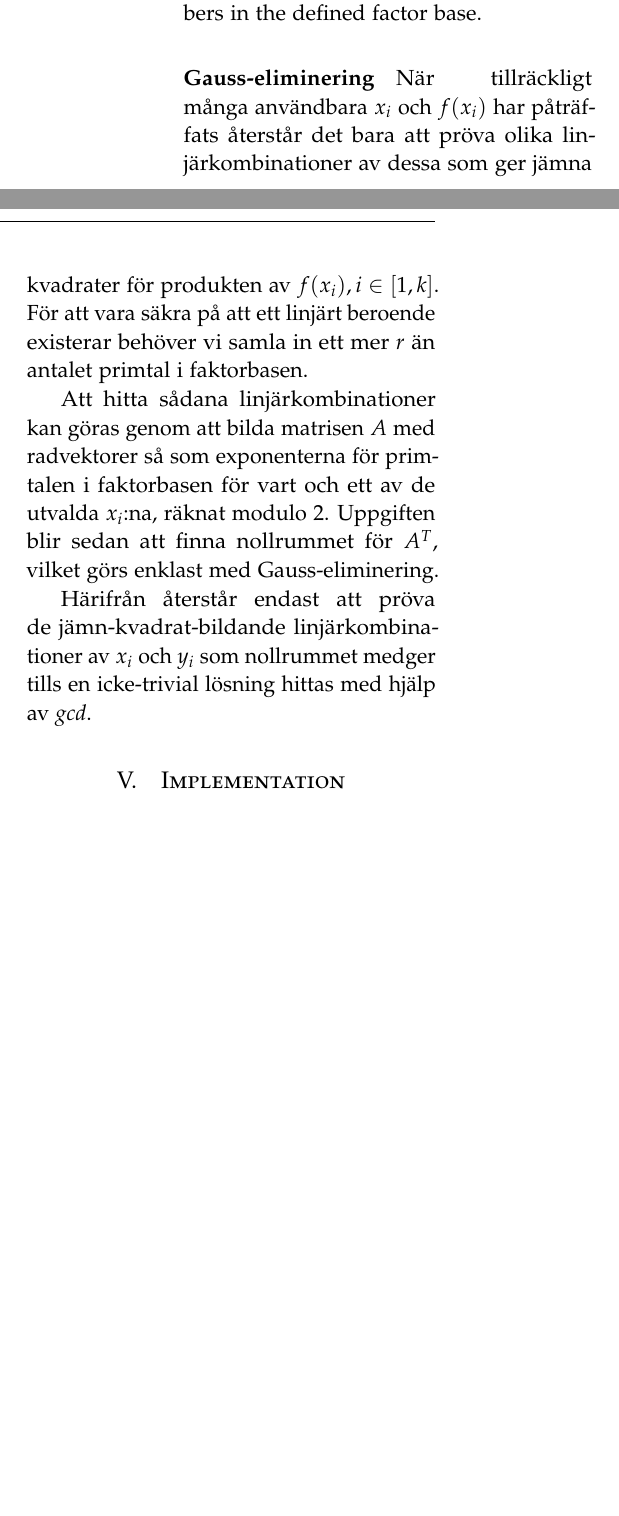
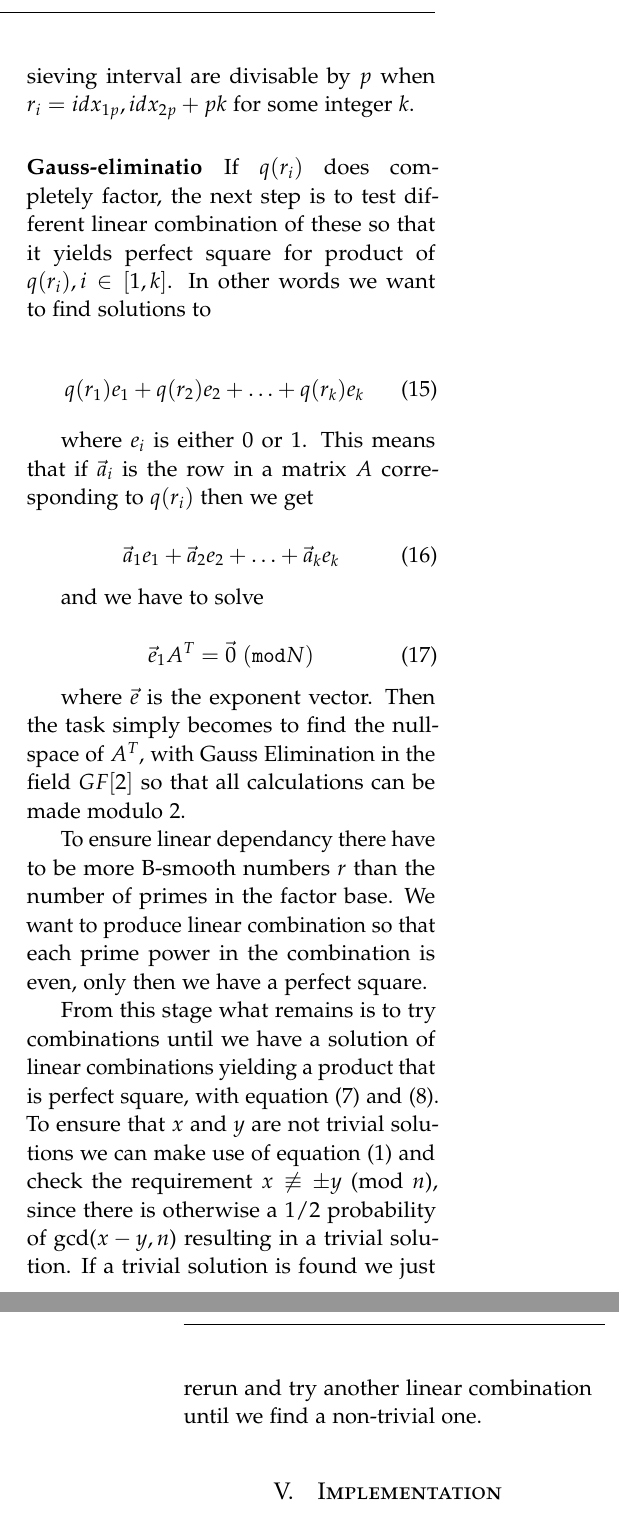
Before and after one commit to chte/integer-factorization, a LaTeX paper (tex/style.tex, which reads tex/qs.tex): two parts of the columns of page 7 of 9 before the commit and two parts of the columns of pages 7 and 8 of 9 after it, joined at a grey line, cut at the place of the change, the shorter picture padded with empty space. Compiled offline with pdfLaTeX.

Commit message:
asdasdasd

```diff
--- a/tex/qs.tex
+++ b/tex/qs.tex
@@ -84,5 +85,3 @@ q(r+kp) &= q(r) + 2\tilde{r}kp + (kp)^2 \\
 \end{align}
 
 So the solution $q(r) \equiv 0 {p}$ for $r_i$ yields a sequence $q(r_i)$
-that is divisable by $p$, thus sieving will find many factorizable numbers
-in the defined factor base.
@@ -89,17 +91,40 @@ in the defined factor base.
+in the sieving interval are divisable by $p$ when $r_i = idx_{1p}, idx_{2p}+pk$
+for some integer $k$.
 
-\paragraph{Gauss-eliminering}
+\paragraph{Gauss-eliminatio}
+If $q(r_i)$ does completely factor, the next step is to
+test different linear combination of these so that it yields perfect square for
+product of $q(r_i), i \in [1,k]$. In other words we want to find solutions to
 
-När tillräckligt många användbara $x_i$ och $f(x_i)$ har påträffats återstår det
-bara att pröva olika linjärkombinationer av dessa som ger jämna kvadrater för
-produkten av $f(x_i), i \in [1,k]$. För att vara säkra på att ett linjärt
-beroende existerar behöver vi samla in ett mer $r$ än antalet primtal i
-faktorbasen.
+\begin{equation}
+q(r_1)e_1 + q(r_2)e_2 + \ldots + q(r_k)e_k
+\end{equation}
 
-Att hitta sådana linjärkombinationer kan göras genom att bilda matrisen $A$ med
-radvektorer så som exponenterna för primtalen i faktorbasen för vart och ett av
-de utvalda $x_i$:na, räknat modulo 2. Uppgiften blir sedan att finna nollrummet
-för $A^T$, vilket görs enklast med Gauss-eliminering.
+where $e_i$ is either 0 or 1. This means that if $\vec{a}_i$ is the
+row in a matrix $A$ corresponding to $q(r_i)$ then we get
 
-Härifrån återstår endast att pröva de jämn-kvadrat-bildande linjärkombinationer
-av $x_i$ och $y_i$ som nollrummet medger tills en icke-trivial lösning hittas
-med hjälp av \emph{gcd}.
+\begin{equation}
+\vec{a}_1 e_1 + \vec{a}_2 e_2 + \ldots + \vec{a}_k e_k
+\end{equation}
+
+and we have to solve
+
+\begin{equation}
+\vec{e}_1 A^T = \vec{0} \ (\texttt{mod} N)
+\end{equation}
+
+where $\vec{e}$ is the exponent vector. Then the task simply becomes to find the
+null-space of $A^T$, with Gauss Elimination in the field $GF[2]$ so that all calculations
+can be made modulo $2$.
+
+To ensure linear dependancy there have to be more B-smooth numbers $r$ than the number of primes
+in the factor base. We want to produce linear combination so that each prime power in the combination is even,
+only then we have a perfect square.
+
+From this stage what remains is to try combinations until we have
+a solution of linear combinations yielding a product that is perfect square,
+with equation (7) and (8). To ensure that $x$ and $y$ are not trivial solutions
+we can make use of equation (1) and check the requirement $x \not\equiv \pm y$ (mod $n$),
+since there is otherwise a $1/2$ probability of gcd($x-y,n$) resulting in a
+trivial solution. If a trivial solution is found we just rerun and try another linear
+combination until we find a non-trivial one.
```
Also changed, not shown: tex/style.pdf, tex/qs.tex (10 more changed lines), 1 other file.
